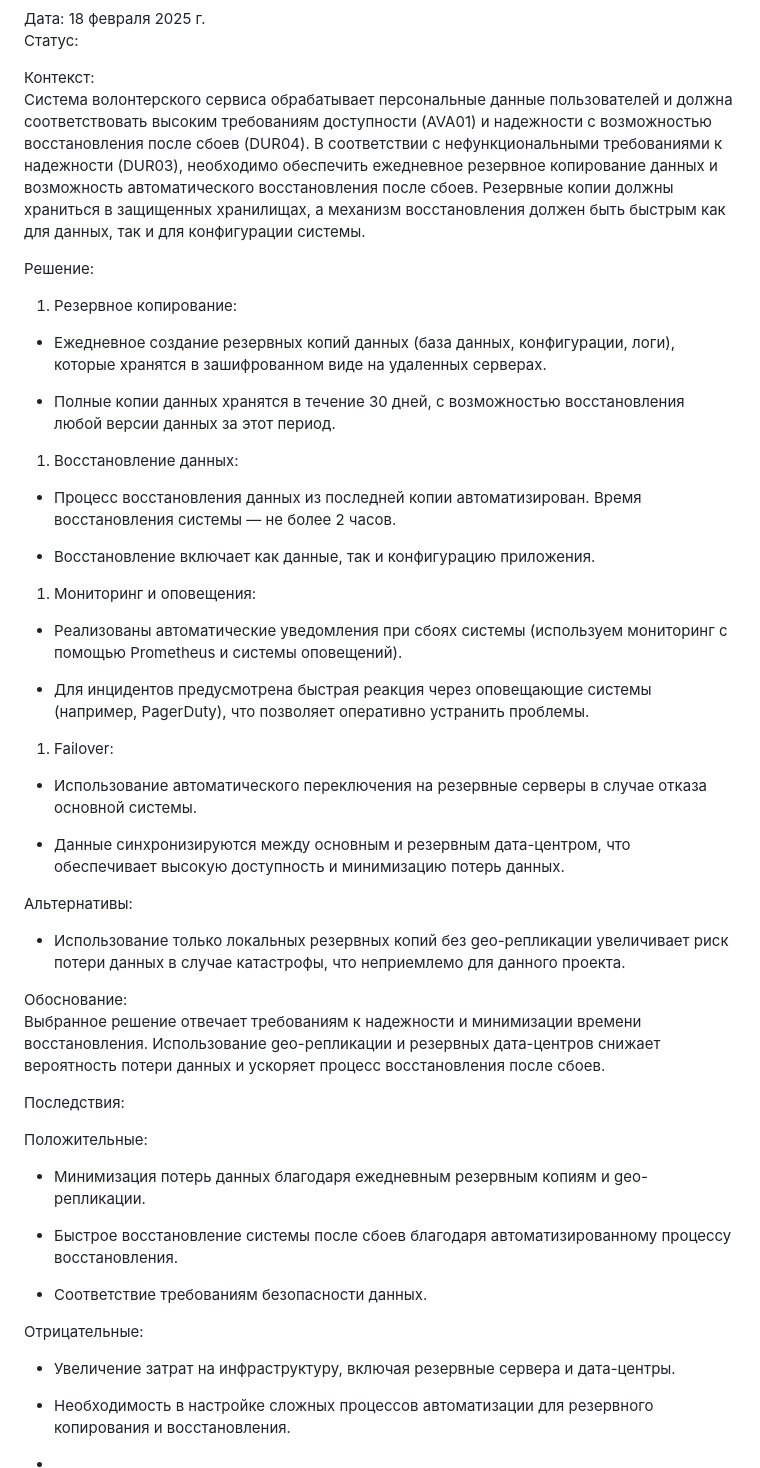
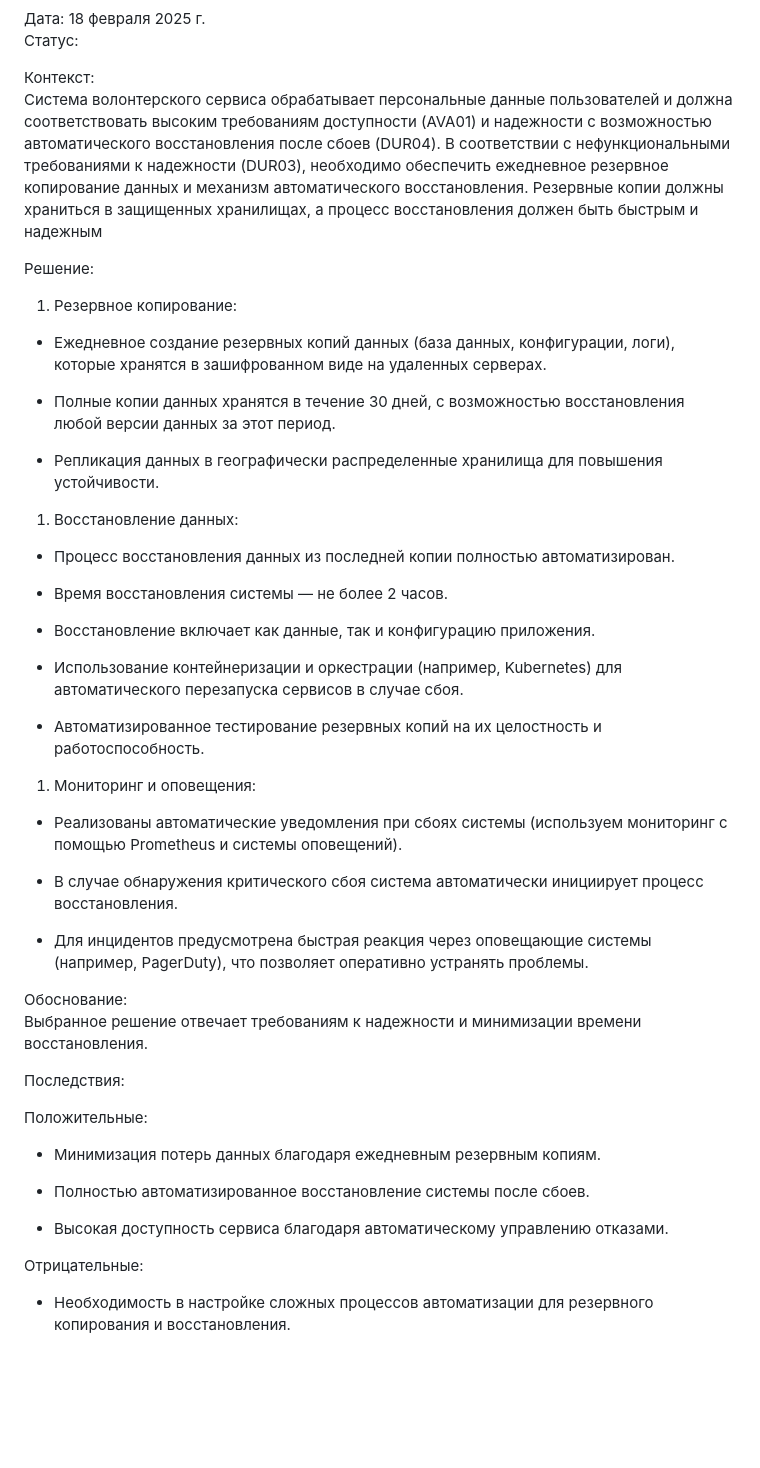
Before and after one commit to den990/daPomogu, a Markdown page: architecture/ADR/Выбор механизма восстановления после сбоев.md, the part around the change. Rendered like a GitHub page; blank space fills up the shorter version.

```diff
--- a/architecture/ADR/Выбор механизма восстановления после сбоев.md
+++ b/architecture/ADR/Выбор механизма восстановления после сбоев.md
@@ -3,7 +3,7 @@
 Статус:
 
 Контекст:
-Система волонтерского сервиса обрабатывает персональные данные пользователей и должна соответствовать высоким требованиям доступности (AVA01) и надежности с возможностью восстановления после сбоев (DUR04). В соответствии с нефункциональными требованиями к надежности (DUR03), необходимо обеспечить ежедневное резервное копирование данных и возможность автоматического восстановления после сбоев. Резервные копии должны храниться в защищенных хранилищах, а механизм восстановления должен быть быстрым как для данных, так и для конфигурации системы.
+Система волонтерского сервиса обрабатывает персональные данные пользователей и должна соответствовать высоким требованиям доступности (AVA01) и надежности с возможностью автоматического восстановления после сбоев (DUR04). В соответствии с нефункциональными требованиями к надежности (DUR03), необходимо обеспечить ежедневное резервное копирование данных и механизм автоматического восстановления. Резервные копии должны храниться в защищенных хранилищах, а процесс восстановления должен быть быстрым и надежным
 
 Решение:
 
@@ -14,13 +14,22 @@
 
 - Полные копии данных хранятся в течение 30 дней, с возможностью восстановления любой версии данных за этот период.
 
+- Репликация данных в географически распределенные хранилища для повышения устойчивости.
+
+
 
 1. Восстановление данных:
 
 
-- Процесс восстановления данных из последней копии автоматизирован. Время восстановления системы — не более 2 часов.
+- Процесс восстановления данных из последней копии полностью автоматизирован.
+
+- Время восстановления системы — не более 2 часов.
 
 - Восстановление включает как данные, так и конфигурацию приложения.
+
+- Использование контейнеризации и оркестрации (например, Kubernetes) для автоматического перезапуска сервисов в случае сбоя.
+
+- Автоматизированное тестирование резервных копий на их целостность и работоспособность.
 
 
 1. Мониторинг и оповещения:
@@ -28,40 +37,25 @@
 
 - Реализованы автоматические уведомления при сбоях системы (используем мониторинг с помощью Prometheus и системы оповещений).
 
-- Для инцидентов предусмотрена быстрая реакция через оповещающие системы (например, PagerDuty), что позволяет оперативно устранить проблемы.
+- В случае обнаружения критического сбоя система автоматически инициирует процесс восстановления.
 
-
-1. Failover:
-
-
-- Использование автоматического переключения на резервные серверы в случае отказа основной системы.
-
-- Данные синхронизируются между основным и резервным дата-центром, что обеспечивает высокую доступность и минимизацию потерь данных.
-
-
-Альтернативы:
-
-- Использование только локальных резервных копий без geo-репликации увеличивает риск потери данных в случае катастрофы, что неприемлемо для данного проекта.
+- Для инцидентов предусмотрена быстрая реакция через оповещающие системы (например, PagerDuty), что позволяет оперативно устранять проблемы.
 
 
 Обоснование:
-Выбранное решение отвечает требованиям к надежности и минимизации времени восстановления. Использование geo-репликации и резервных дата-центров снижает вероятность потери данных и ускоряет процесс восстановления после сбоев.
+Выбранное решение отвечает требованиям к надежности и минимизации времени восстановления.
 
 Последствия:
 
 Положительные:
 
-- Минимизация потерь данных благодаря ежедневным резервным копиям и geo-репликации.
+- Минимизация потерь данных благодаря ежедневным резервным копиям.
 
-- Быстрое восстановление системы после сбоев благодаря автоматизированному процессу восстановления.
+- Полностью автоматизированное восстановление системы после сбоев.
 
-- Соответствие требованиям безопасности данных.
+- Высокая доступность сервиса благодаря автоматическому управлению отказами.
 
 
 Отрицательные:
 
-- Увеличение затрат на инфраструктуру, включая резервные сервера и дата-центры.
-
 - Необходимость в настройке сложных процессов автоматизации для резервного копирования и восстановления.
-
--
```
